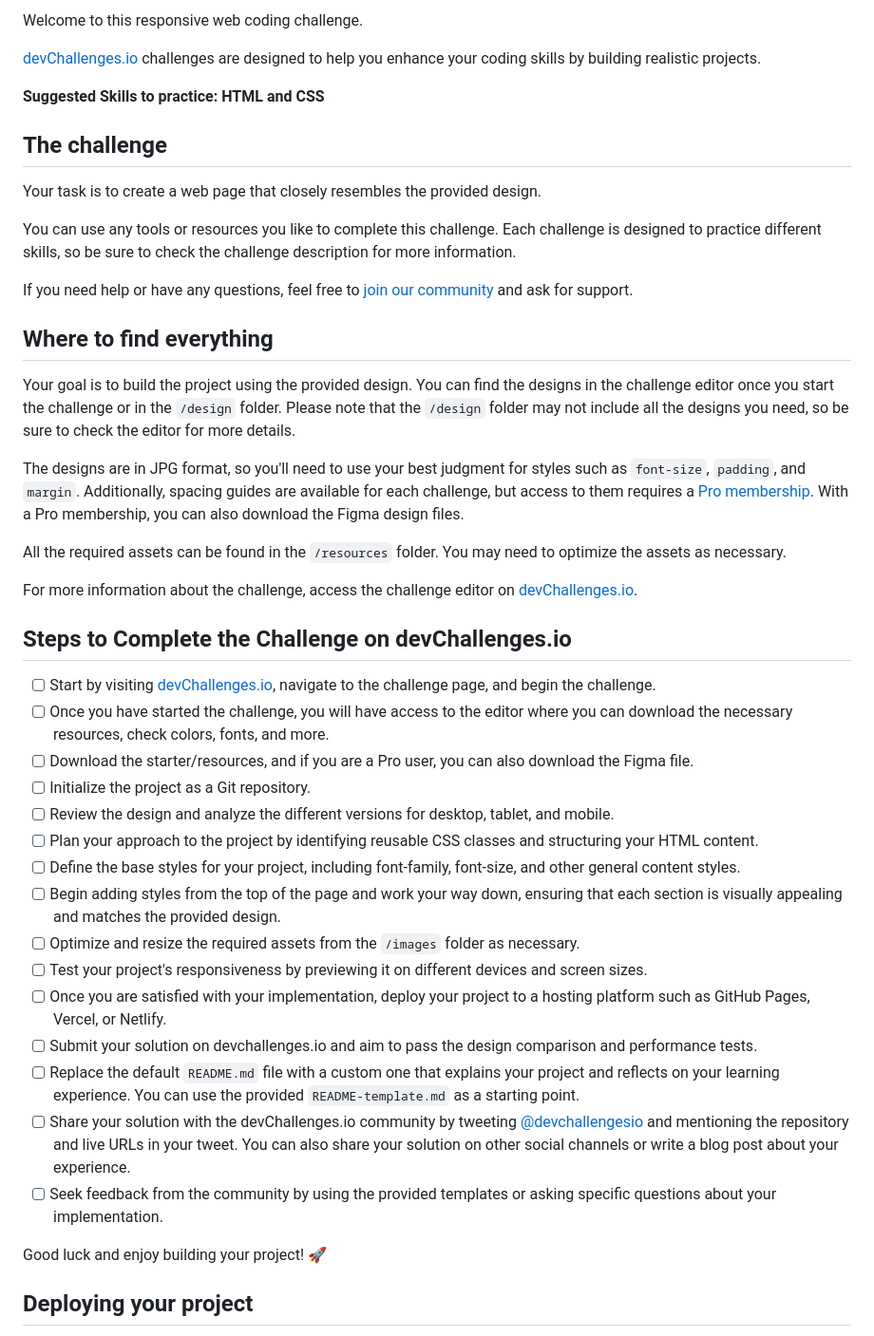
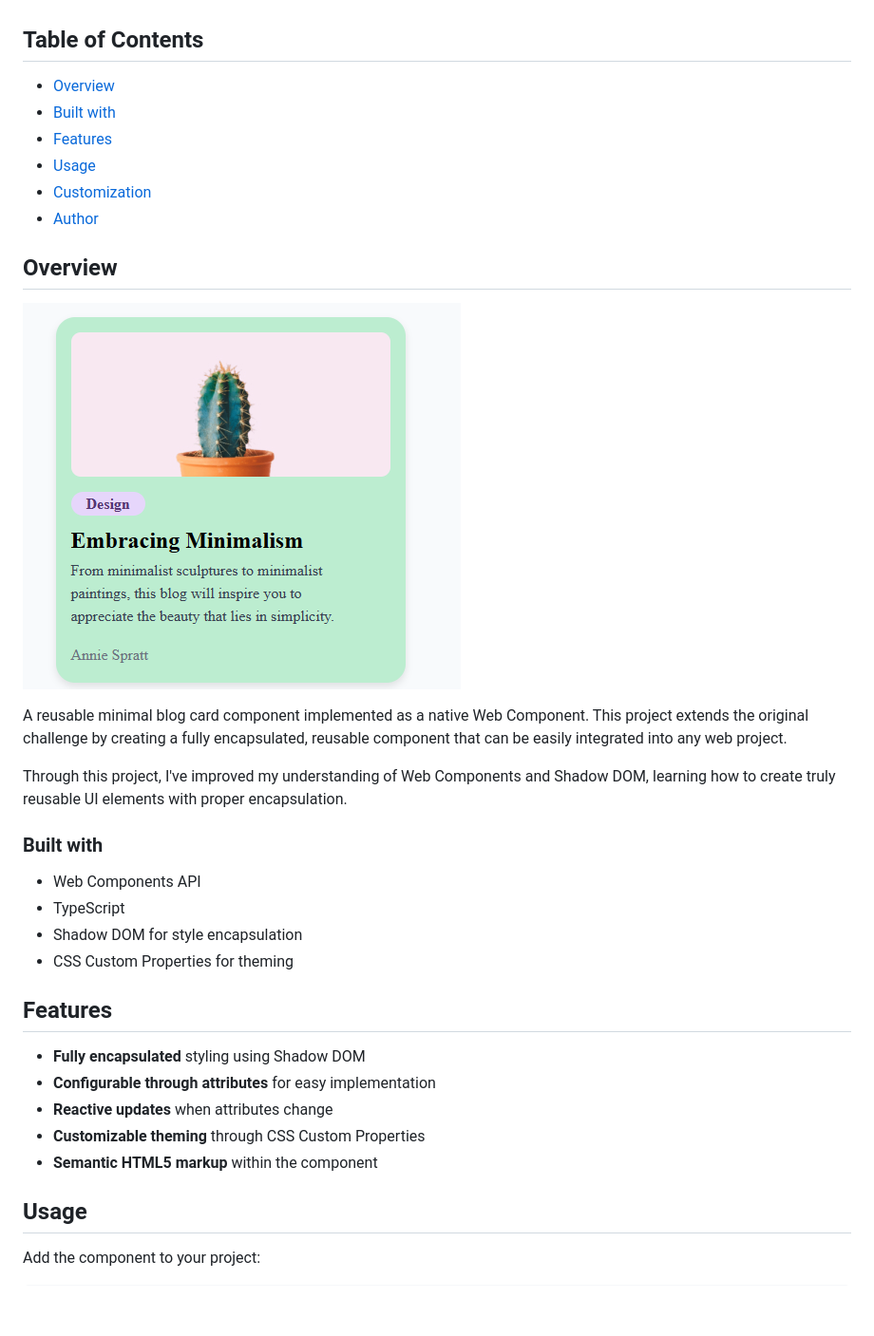
Before and after one commit to NickEsColR/Minimal-blog-card-starter-master, a Markdown page: README.md, the part around the change printed below. Shown: that part at 95% size. Drawn GitHub-style; pictures changed too: resources/screenshot.png; blank space fills up the shorter version.

```diff
--- a/README.md
+++ b/README.md
@@ -6,47 +6,48 @@
 
-Welcome to this responsive web coding challenge.
+<!-- TABLE OF CONTENTS -->
 
-[devChallenges.io](https://devchallenges.io/) challenges are designed to help you enhance your coding skills by building realistic projects.
+## Table of Contents
 
-**Suggested Skills to practice: HTML and CSS**
+- [Overview](#overview)
+- [Built with](#built-with)
+- [Features](#features)
+- [Usage](#usage)
+- [Customization](#customization)
+- [Author](#author)
 
-## The challenge
+## Overview
 
-Your task is to create a web page that closely resembles the provided design.
+![screenshot](/resources/screenshot.png)
 
-You can use any tools or resources you like to complete this challenge. Each challenge is designed to practice different skills, so be sure to check the challenge description for more information.
+<!--
+Introduce your projects by taking a screenshot or a gif. Try to tell visitors a story about your project by answering:
 
-If you need help or have any questions, feel free to [join our community](https://github.com/orgs/devchallenges-io/discussions) and ask for support.
+- What have you learned/improved?
+- Your wisdom? :)
+-->
 
-## Where to find everything
+A reusable minimal blog card component implemented as a native Web Component. This project extends the original challenge by creating a fully encapsulated, reusable component that can be easily integrated into any web project.
 
-Your goal is to build the project using the provided design. You can find the designs in the challenge editor once you start the challenge or in the `/design` folder. Please note that the `/design` folder may not include all the designs you need, so be sure to check the editor for more details.
+Through this project, I've improved my understanding of Web Components and Shadow DOM, learning how to create truly reusable UI elements with proper encapsulation.
 
-The designs are in JPG format, so you'll need to use your best judgment for styles such as `font-size`, `padding`, and `margin`. Additionally, spacing guides are available for each challenge, but access to them requires a [Pro membership](https://devchallenges.io/pro). With a Pro membership, you can also download the Figma design files.
+### Built with
 
-All the required assets can be found in the `/resources` folder. You may need to optimize the assets as necessary.
+<!-- This section should list any major frameworks that you built your project using. Here are a few examples.-->
 
-For more information about the challenge, access the challenge editor on [devChallenges.io](https://devchallenges.io/challenges-dashboard).
+- Web Components API
+- TypeScript
+- Shadow DOM for style encapsulation
+- CSS Custom Properties for theming
 
-## Steps to Complete the Challenge on devChallenges.io
+## Features
 
-- [ ] Start by visiting [devChallenges.io](https://devchallenges.io/), navigate to the challenge page, and begin the challenge.
-- [ ] Once you have started the challenge, you will have access to the editor where you can download the necessary resources, check colors, fonts, and more.
-- [ ] Download the starter/resources, and if you are a Pro user, you can also download the Figma file.
-- [ ] Initialize the project as a Git repository.
-- [ ] Review the design and analyze the different versions for desktop, tablet, and mobile.
-- [ ] Plan your approach to the project by identifying reusable CSS classes and structuring your HTML content.
-- [ ] Define the base styles for your project, including font-family, font-size, and other general content styles.
-- [ ] Begin adding styles from the top of the page and work your way down, ensuring that each section is visually appealing and matches the provided design.
-- [ ] Optimize and resize the required assets from the `/images` folder as necessary.
-- [ ] Test your project's responsiveness by previewing it on different devices and screen sizes.
-- [ ] Once you are satisfied with your implementation, deploy your project to a hosting platform such as GitHub Pages, Vercel, or Netlify.
-- [ ] Submit your solution on devchallenges.io and aim to pass the design comparison and performance tests.
-- [ ] Replace the default `README.md` file with a custom one that explains your project and reflects on your learning experience. You can use the provided `README-template.md` as a starting point.
-- [ ] Share your solution with the devChallenges.io community by tweeting [@devchallengesio](https://twitter.com/devchallengesio) and mentioning the repository and live URLs in your tweet. You can also share your solution on other social channels or write a blog post about your experience.
-- [ ] Seek feedback from the community by using the provided templates or asking specific questions about your implementation.
+- **Fully encapsulated** styling using Shadow DOM
+- **Configurable through attributes** for easy implementation
+- **Reactive updates** when attributes change
+- **Customizable theming** through CSS Custom Properties
+- **Semantic HTML5 markup** within the component
 
-Good luck and enjoy building your project! 🚀
+## Usage
 
-## Deploying your project
+Add the component to your project:
 
```
Also changed, not shown: other parts of README.md (+44 -40 lines), README_template.md (deleted, +0 -52 lines), 7 other files.
